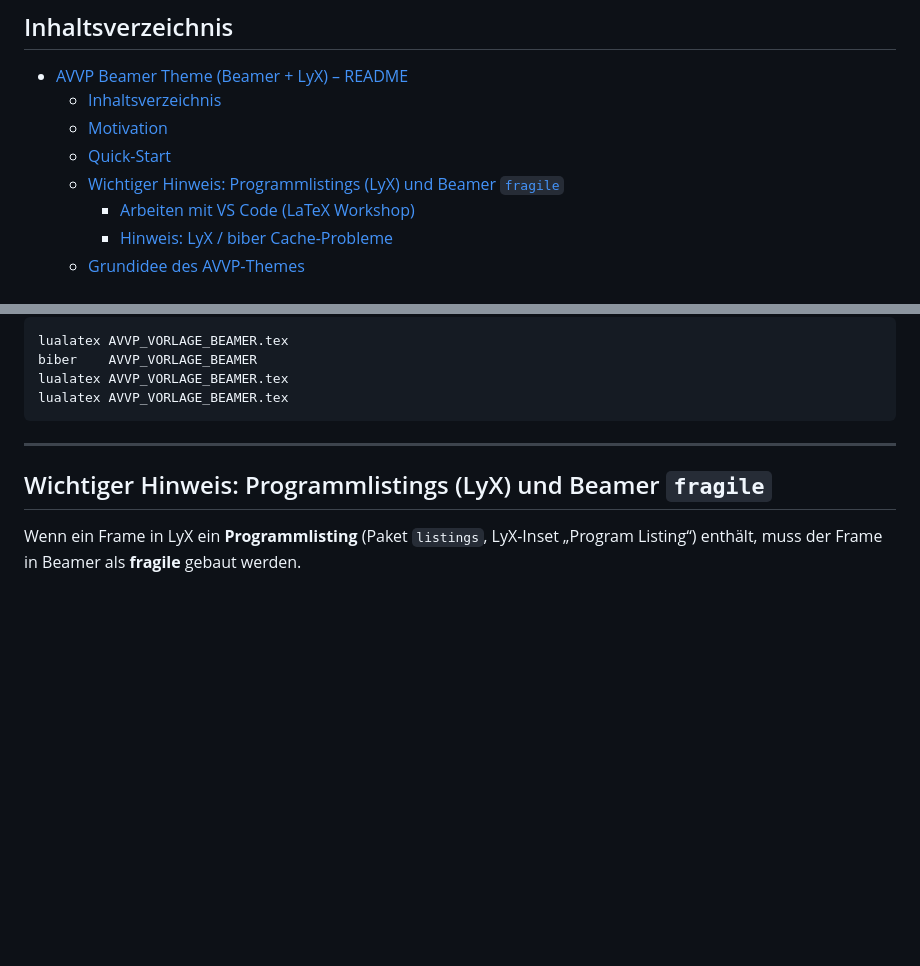
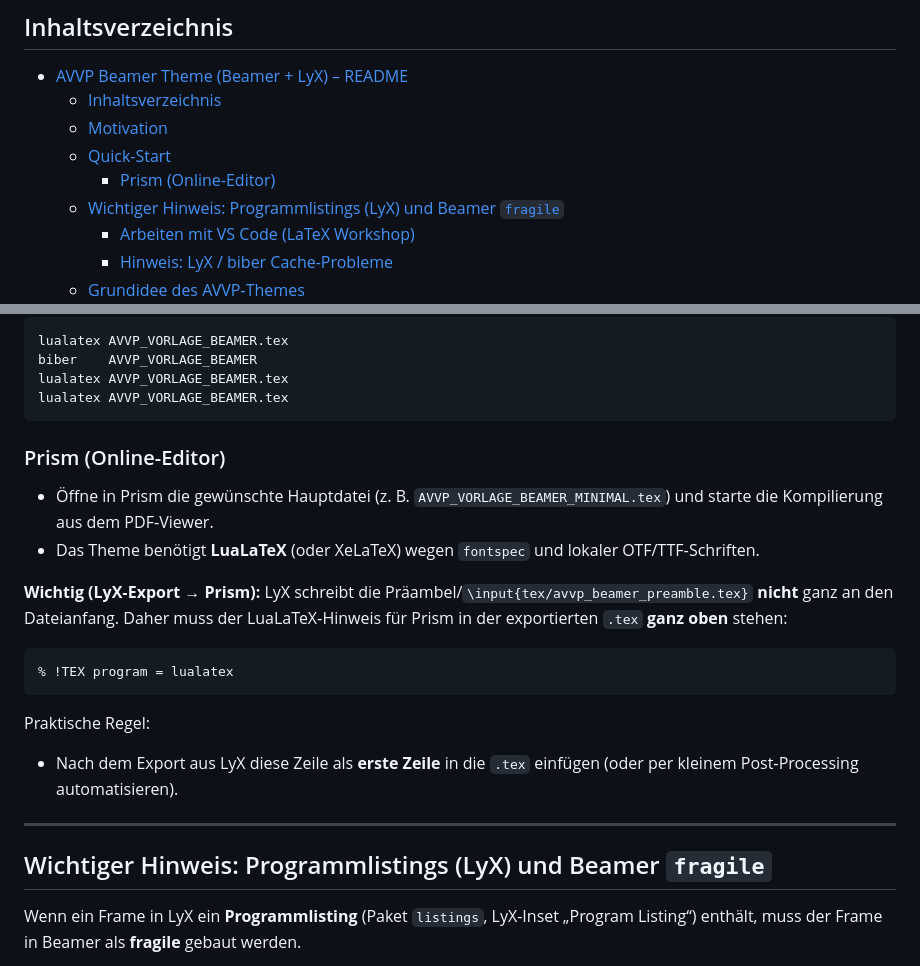
Before and after one commit to apos/beamer_template_AVVP_eV, a Markdown page: Readme.md, 2 parts joined by grey strips. GitHub-like rendering; blank space fills up the shorter version.

Commit message:
Update Readme.md for Usage with Prism
https://www.youtube.com/watch?v=W2cBTVr8nxU

From building Crixet in stealth (so stealthy Kevin had to hunt down Victor on Reddit to explore an acquisition) to launching Prism (*https://openai.com/prism/) as OpenAI's free AI-native LaTeX editor, *Kevin Weil (VP of OpenAI for Science) and Victor Powell (Product Lead on Prism) are embedding frontier reasoning models like GPT 5.2 directly into the scientific publishing workflow—turning weeks of LaTeX wrestling into minutes of natural language instruction, and accelerating the path from research breakthrough to published paper.

````diff
--- a/Readme.md
+++ b/Readme.md
@@ -24,6 +24,7 @@ Hilfsmittel: ChatGPG 5.x
   - [Inhaltsverzeichnis](#inhaltsverzeichnis)
   - [Motivation](#motivation)
   - [Quick-Start](#quick-start)
+    - [Prism (Online-Editor)](#prism-online-editor)
   - [Wichtiger Hinweis: Programmlistings (LyX) und Beamer `fragile`](#wichtiger-hinweis-programmlistings-lyx-und-beamer-fragile)
     - [Arbeiten mit VS Code (LaTeX Workshop)](#arbeiten-mit-vs-code-latex-workshop)
     - [Hinweis: LyX / biber Cache-Probleme](#hinweis-lyx--biber-cache-probleme)
@@ -91,6 +92,21 @@ biber    AVVP_VORLAGE_BEAMER
 lualatex AVVP_VORLAGE_BEAMER.tex
 lualatex AVVP_VORLAGE_BEAMER.tex
 ```
+
+### Prism (Online-Editor)
+
+- Öffne in Prism die gewünschte Hauptdatei (z. B. `AVVP_VORLAGE_BEAMER_MINIMAL.tex`) und starte die Kompilierung aus dem PDF‑Viewer.
+- Das Theme benötigt **LuaLaTeX** (oder XeLaTeX) wegen `fontspec` und lokaler OTF/TTF‑Schriften.
+
+**Wichtig (LyX‑Export → Prism):**
+LyX schreibt die Präambel/`\input{tex/avvp_beamer_preamble.tex}` **nicht** ganz an den Dateianfang. Daher muss der LuaLaTeX‑Hinweis für Prism in der exportierten `.tex` **ganz oben** stehen:
+
+```tex
+% !TEX program = lualatex
+```
+
+Praktische Regel:
+- Nach dem Export aus LyX diese Zeile als **erste Zeile** in die `.tex` einfügen (oder per kleinem Post‑Processing automatisieren).
 
 ---
 
````
